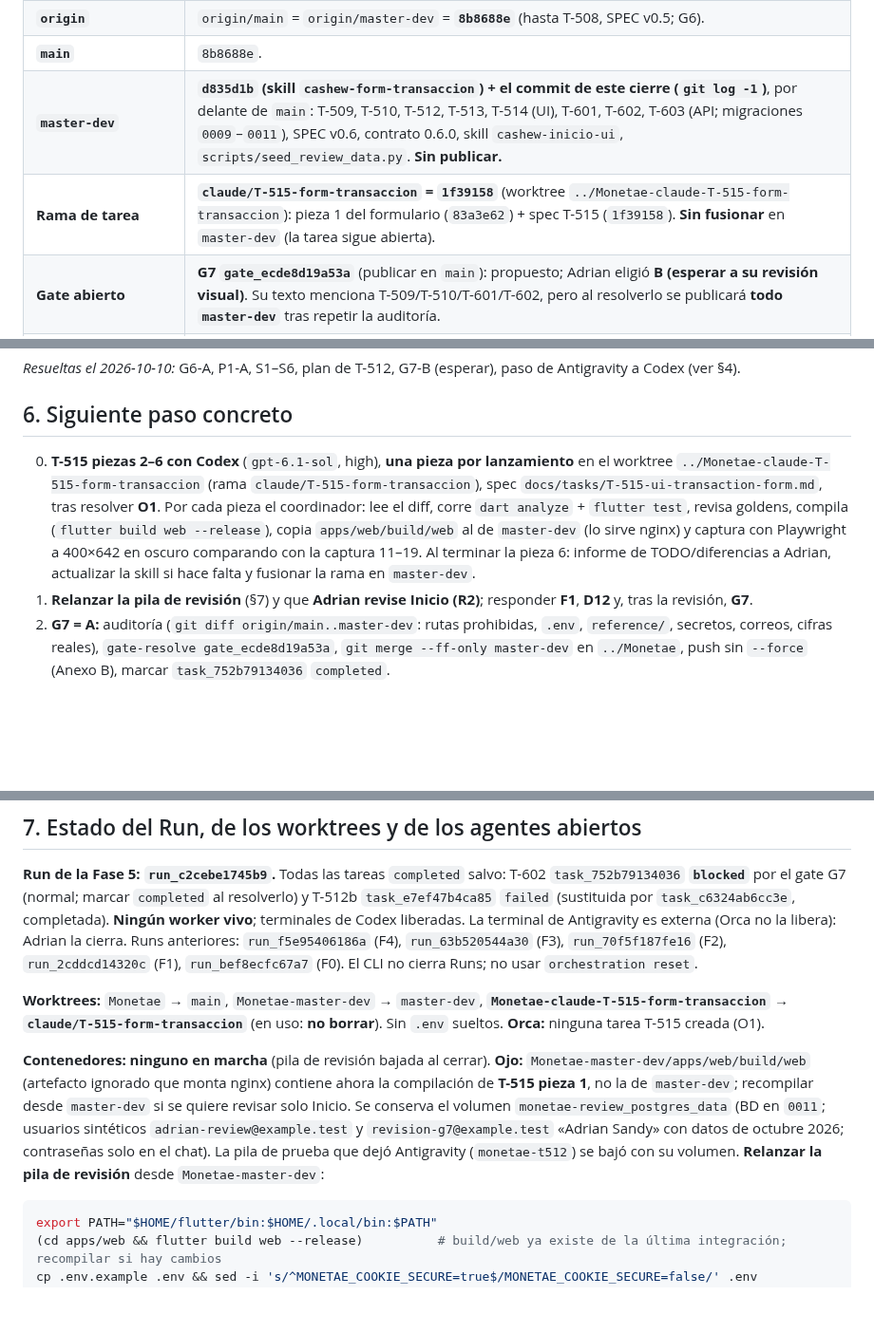
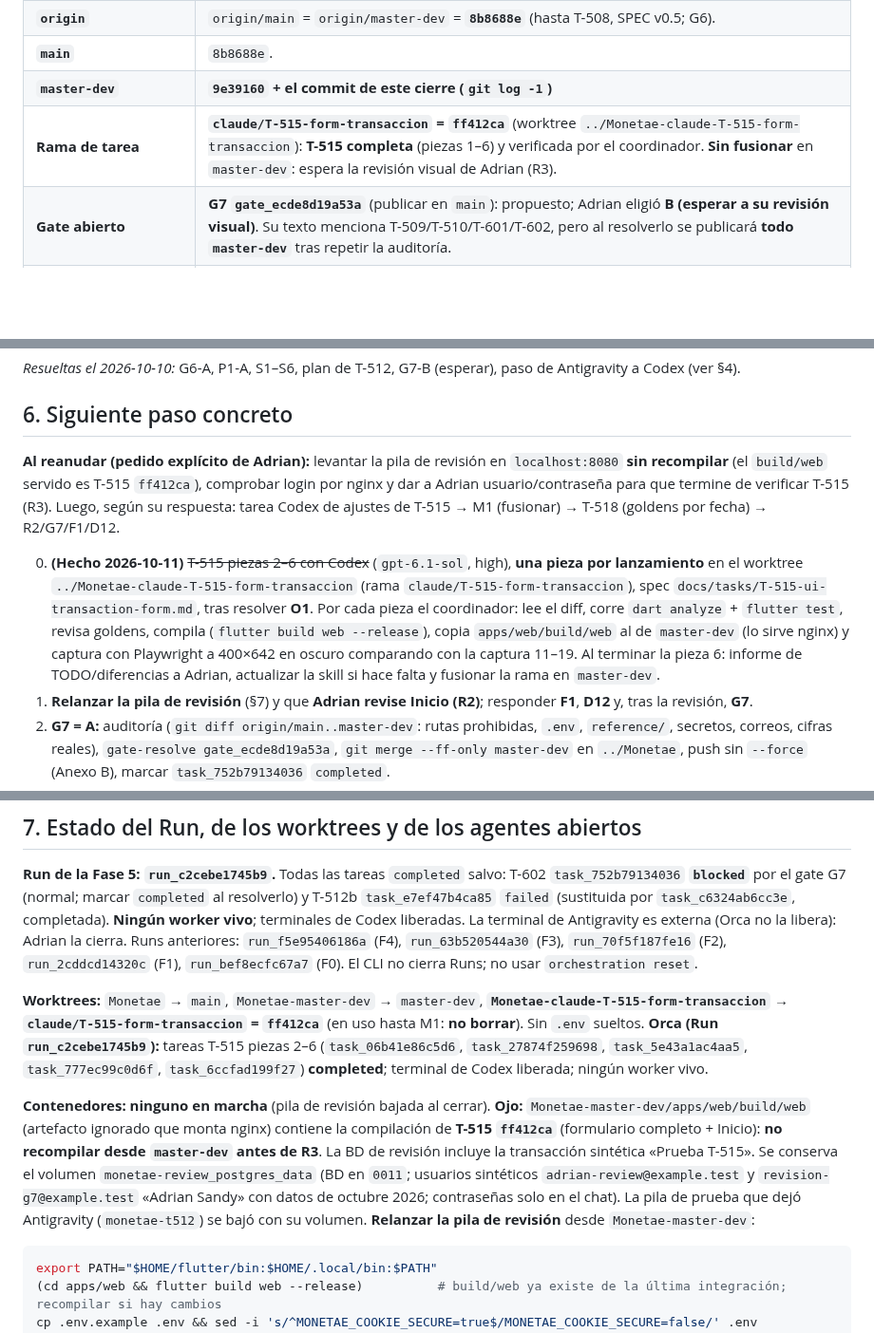
Before and after one commit to Adrian-asandym/Monetae, a Markdown page: docs/STATUS.md, 3 parts joined by grey strips. Shown at 95% size. Rendered like a GitHub page; blank space fills up the shorter version.

````diff
--- a/docs/STATUS.md
+++ b/docs/STATUS.md
@@ -12,7 +12,7 @@
 | **`origin`** | `origin/main` = `origin/master-dev` = **`8b8688e`** (hasta T-508, SPEC v0.5; G6). |
 | **`main`** | `8b8688e`. |
-| **`master-dev`** | **`d835d1b` (skill `cashew-form-transaccion`) + el commit de este cierre (`git log -1`)**, por delante de `main`: T-509, T-510, T-512, T-513, T-514 (UI), T-601, T-602, T-603 (API; migraciones `0009`–`0011`), SPEC v0.6, contrato 0.6.0, skill `cashew-inicio-ui`, `scripts/seed_review_data.py`. **Sin publicar.** |
-| **Rama de tarea** | **`claude/T-515-form-transaccion` = `1f39158`** (worktree `../Monetae-claude-T-515-form-transaccion`): pieza 1 del formulario (`83a3e62`) + spec T-515 (`1f39158`). **Sin fusionar** en `master-dev` (la tarea sigue abierta). |
+| **`master-dev`** | **`9e39160` + el commit de este cierre (`git log -1`)** |
+| **Rama de tarea** | **`claude/T-515-form-transaccion` = `ff412ca`** (worktree `../Monetae-claude-T-515-form-transaccion`): **T-515 completa** (piezas 1–6) y verificada por el coordinador. **Sin fusionar** en `master-dev`: espera la revisión visual de Adrian (R3). |
 | **Gate abierto** | **G7 `gate_ecde8d19a53a`** (publicar en `main`): propuesto; Adrian eligió **B (esperar a su revisión visual)**. Su texto menciona T-509/T-510/T-601/T-602, pero al resolverlo se publicará **todo `master-dev`** tras repetir la auditoría. |
 | **SPEC / ARCHITECTURE / contrato** | SPEC **v0.6** · `docs/ARCHITECTURE.md` v0.3 · `docs/api/openapi.json` **0.6.0** (89 paths, 131 operaciones). |
 
@@ -110,7 +131,9 @@ Cada una: contexto → opciones (la más recomendable primero) → impacto.
 
 ## 6. Siguiente paso concreto
 
-0. **T-515 piezas 2–6 con Codex** (`gpt-6.1-sol`, high), **una pieza por lanzamiento** en el worktree `../Monetae-claude-T-515-form-transaccion` (rama `claude/T-515-form-transaccion`), spec `docs/tasks/T-515-ui-transaction-form.md`, tras resolver **O1**. Por cada pieza el coordinador: lee el diff, corre `dart analyze` + `flutter test`, revisa goldens, compila (`flutter build web --release`), copia `apps/web/build/web` al de `master-dev` (lo sirve nginx) y captura con Playwright a 400×642 en oscuro comparando con la captura 11–19. Al terminar la pieza 6: informe de TODO/diferencias a Adrian, actualizar la skill si hace falta y fusionar la rama en `master-dev`.
+**Al reanudar (pedido explícito de Adrian):** levantar la pila de revisión en `localhost:8080` **sin recompilar** (el `build/web` servido es T-515 `ff412ca`), comprobar login por nginx y dar a Adrian usuario/contraseña para que termine de verificar T-515 (R3). Luego, según su respuesta: tarea Codex de ajustes de T-515 → M1 (fusionar) → T-518 (goldens por fecha) → R2/G7/F1/D12.
+
+0. **(Hecho 2026-10-11)** ~~T-515 piezas 2–6 con Codex~~ (`gpt-6.1-sol`, high), **una pieza por lanzamiento** en el worktree `../Monetae-claude-T-515-form-transaccion` (rama `claude/T-515-form-transaccion`), spec `docs/tasks/T-515-ui-transaction-form.md`, tras resolver **O1**. Por cada pieza el coordinador: lee el diff, corre `dart analyze` + `flutter test`, revisa goldens, compila (`flutter build web --release`), copia `apps/web/build/web` al de `master-dev` (lo sirve nginx) y captura con Playwright a 400×642 en oscuro comparando con la captura 11–19. Al terminar la pieza 6: informe de TODO/diferencias a Adrian, actualizar la skill si hace falta y fusionar la rama en `master-dev`.
 1. **Relanzar la pila de revisión** (§7) y que **Adrian revise Inicio (R2)**; responder **F1**, **D12** y, tras la revisión, **G7**.
 2. **G7 = A:** auditoría (`git diff origin/main..master-dev`: rutas prohibidas, `.env`, `reference/`, secretos, correos, cifras reales), `gate-resolve gate_ecde8d19a53a`, `git merge --ff-only master-dev` en `../Monetae`, push sin `--force` (Anexo B), marcar `task_752b79134036` `completed`.
 3. **Ajustes de R2:** una tarea Codex `gpt-6.1-sol` high en `apps/web`, rama `codex/T-515-…`, verificación `dart analyze` + `flutter test` (goldens con texto versionados) + build web + revisión de goldens por el coordinador.
@@ -123,9 +146,9 @@ Cada una: contexto → opciones (la más recomendable primero) → impacto.
 
 **Run de la Fase 5: `run_c2cebe1745b9`.** Todas las tareas `completed` salvo: T-602 `task_752b79134036` **`blocked`** por el gate G7 (normal; marcar `completed` al resolverlo) y T-512b `task_e7ef47b4ca85` `failed` (sustituida por `task_c6324ab6cc3e`, completada). **Ningún worker vivo**; terminales de Codex liberadas. La terminal de Antigravity es externa (Orca no la libera): Adrian la cierra. Runs anteriores: `run_f5e95406186a` (F4), `run_63b520544a30` (F3), `run_70f5f187fe16` (F2), `run_2cddcd14320c` (F1), `run_bef8ecfc67a7` (F0). El CLI no cierra Runs; no usar `orchestration reset`.
 
-**Worktrees:** `Monetae` → `main`, `Monetae-master-dev` → `master-dev`, **`Monetae-claude-T-515-form-transaccion` → `claude/T-515-form-transaccion`** (en uso: **no borrar**). Sin `.env` sueltos. **Orca:** ninguna tarea T-515 creada (O1).
+**Worktrees:** `Monetae` → `main`, `Monetae-master-dev` → `master-dev`, **`Monetae-claude-T-515-form-transaccion` → `claude/T-515-form-transaccion` = `ff412ca`** (en uso hasta M1: **no borrar**). Sin `.env` sueltos. **Orca (Run `run_c2cebe1745b9`):** tareas T-515 piezas 2–6 (`task_06b41e86c5d6`, `task_27874f259698`, `task_5e43a1ac4aa5`, `task_777ec99c0d6f`, `task_6ccfad199f27`) **completed**; terminal de Codex liberada; ningún worker vivo.
 
-**Contenedores:** **ninguno en marcha** (pila de revisión bajada al cerrar). **Ojo:** `Monetae-master-dev/apps/web/build/web` (artefacto ignorado que monta nginx) contiene ahora la compilación de **T-515 pieza 1**, no la de `master-dev`; recompilar desde `master-dev` si se quiere revisar solo Inicio. Se conserva el volumen `monetae-review_postgres_data` (BD en `0011`; usuarios sintéticos `adrian-review@example.test` y `revision-g7@example.test` «Adrian Sandy» con datos de octubre 2026; contraseñas solo en el chat). La pila de prueba que dejó Antigravity (`monetae-t512`) se bajó con su volumen. **Relanzar la pila de revisión** desde `Monetae-master-dev`:
+**Contenedores:** **ninguno en marcha** (pila de revisión bajada al cerrar). **Ojo:** `Monetae-master-dev/apps/web/build/web` (artefacto ignorado que monta nginx) contiene la compilación de **T-515 `ff412ca`** (formulario completo + Inicio): **no recompilar desde `master-dev` antes de R3**. La BD de revisión incluye la transacción sintética «Prueba T-515». Se conserva el volumen `monetae-review_postgres_data` (BD en `0011`; usuarios sintéticos `adrian-review@example.test` y `revision-g7@example.test` «Adrian Sandy» con datos de octubre 2026; contraseñas solo en el chat). La pila de prueba que dejó Antigravity (`monetae-t512`) se bajó con su volumen. **Relanzar la pila de revisión** desde `Monetae-master-dev`:
 ```bash
 export PATH="$HOME/flutter/bin:$HOME/.local/bin:$PATH"
 (cd apps/web && flutter build web --release)          # build/web ya existe de la última integración; recompilar si hay cambios
````
Also changed, not shown: other parts of docs/STATUS.md (+29 -6 lines).
